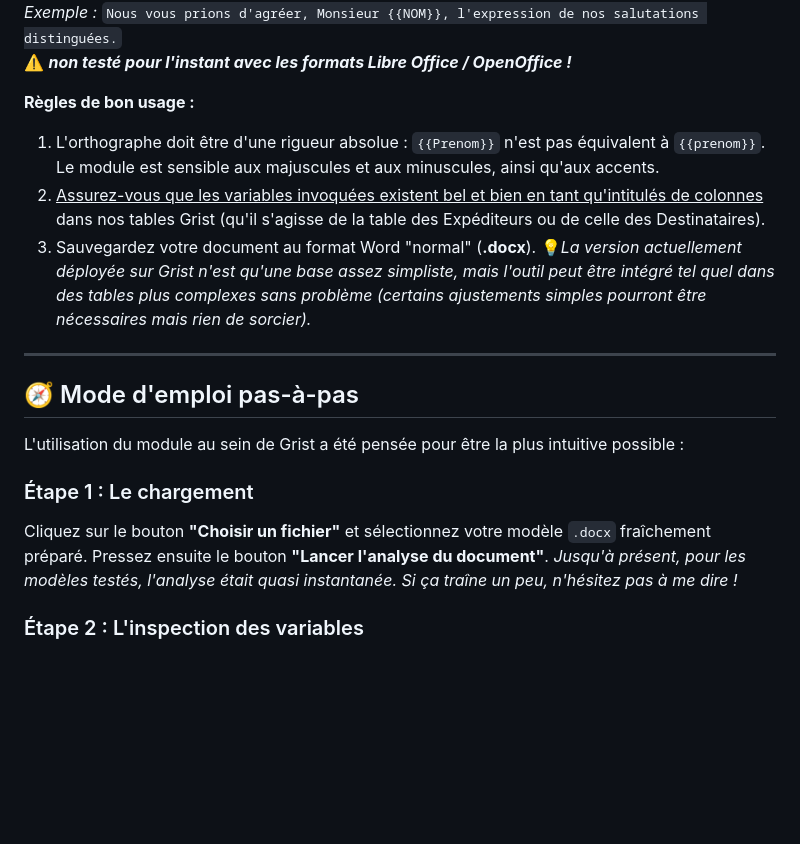
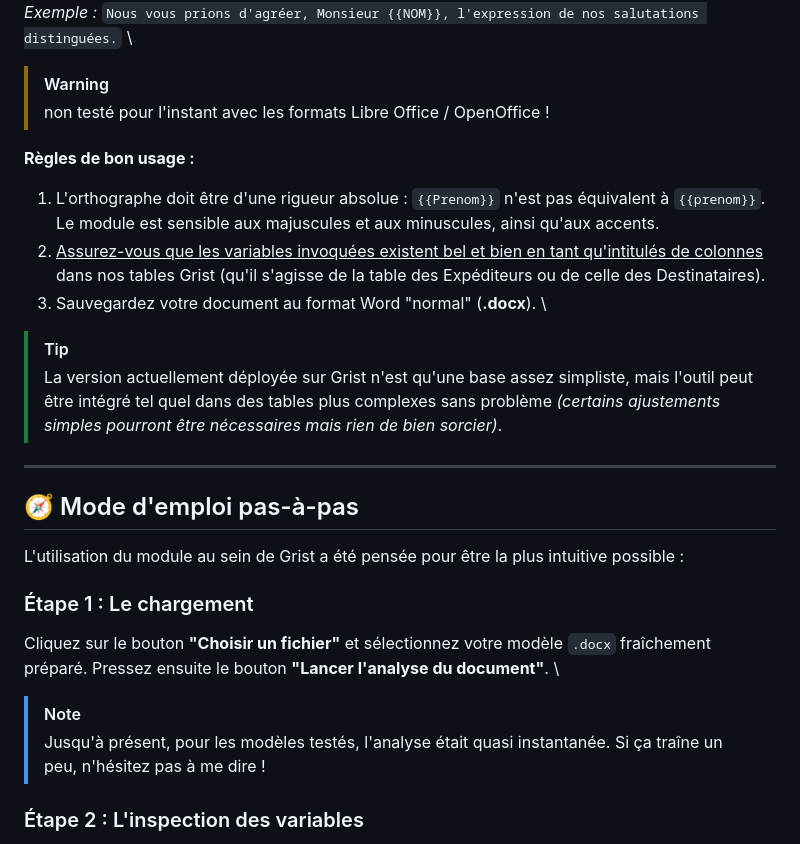
Before and after one commit to clement669/Publipostage_Word_Grist, a Markdown page: README.md, the part around one of its changes. GitHub-like rendering; blank space fills up the shorter version.

```diff
--- a/README.md
+++ b/README.md
@@ -33,11 +36,13 @@ Dans votre document Word, encadrez simplement le nom de la variable souhaitée p
 *Exemple :* `Nous vous prions d'agréer, Monsieur {{NOM}}, l'expression de nos salutations distinguées.` \
-:warning: ***non testé pour l'instant avec les formats Libre Office / OpenOffice !***
+> [!WARNING]
+> non testé pour l'instant avec les formats Libre Office / OpenOffice !
 
 **Règles de bon usage :**
 1. L'orthographe doit être d'une rigueur absolue : `{{Prenom}}` n'est pas équivalent à `{{prenom}}`. Le module est sensible aux majuscules et aux minuscules, ainsi qu'aux accents.
 2. <ins>Assurez-vous que les variables invoquées existent bel et bien en tant qu'intitulés de colonnes</ins> dans nos tables Grist (qu'il s'agisse de la table des Expéditeurs ou de celle des Destinataires).
-3. Sauvegardez votre document au format Word "normal" (**.docx**).
-💡*La version actuellement déployée sur Grist n'est qu'une base assez simpliste, mais l'outil peut être intégré tel quel dans des tables plus complexes sans problème (certains ajustements simples pourront être nécessaires mais rien de sorcier).*
+3. Sauvegardez votre document au format Word "normal" (**.docx**). \
+> [!TIP]
+> La version actuellement déployée sur Grist n'est qu'une base assez simpliste, mais l'outil peut être intégré tel quel dans des tables plus complexes sans problème *(certains ajustements simples pourront être nécessaires mais rien de bien sorcier)*.
 ---
 
 ## 🧭 Mode d'emploi pas-à-pas
@@ -45,8 +50,9 @@ Dans votre document Word, encadrez simplement le nom de la variable souhaitée p
 L'utilisation du module au sein de Grist a été pensée pour être la plus intuitive possible :
 
 ### Étape 1 : Le chargement
-Cliquez sur le bouton **"Choisir un fichier"** et sélectionnez votre modèle `.docx` fraîchement préparé. Pressez ensuite le bouton **"Lancer l'analyse du document"**.
-*Jusqu'à présent, pour les modèles testés, l'analyse était quasi instantanée. Si ça traîne un peu, n'hésitez pas à me dire !*
+Cliquez sur le bouton **"Choisir un fichier"** et sélectionnez votre modèle `.docx` fraîchement préparé. Pressez ensuite le bouton **"Lancer l'analyse du document"**. \
+> [!NOTE]
+> Jusqu'à présent, pour les modèles testés, l'analyse était quasi instantanée. Si ça traîne un peu, n'hésitez pas à me dire !
 
 ### Étape 2 : L'inspection des variables
 Le module va ausculter votre document et vous dresser un tableau de bord. Il vous indiquera, pour la ligne actuellement sélectionnée dans Grist, si toutes les variables invoquées ont bien été trouvées.
```
Also changed, not shown: other parts of README.md (+18 -11 lines).
